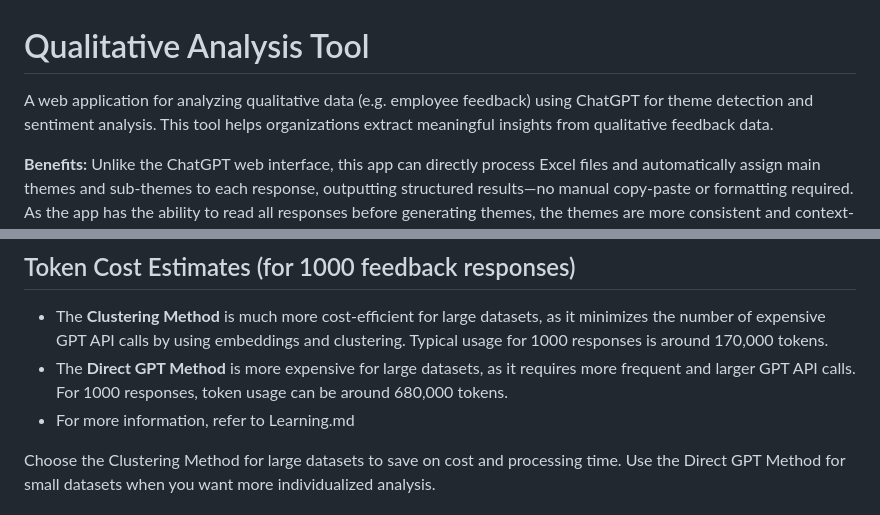
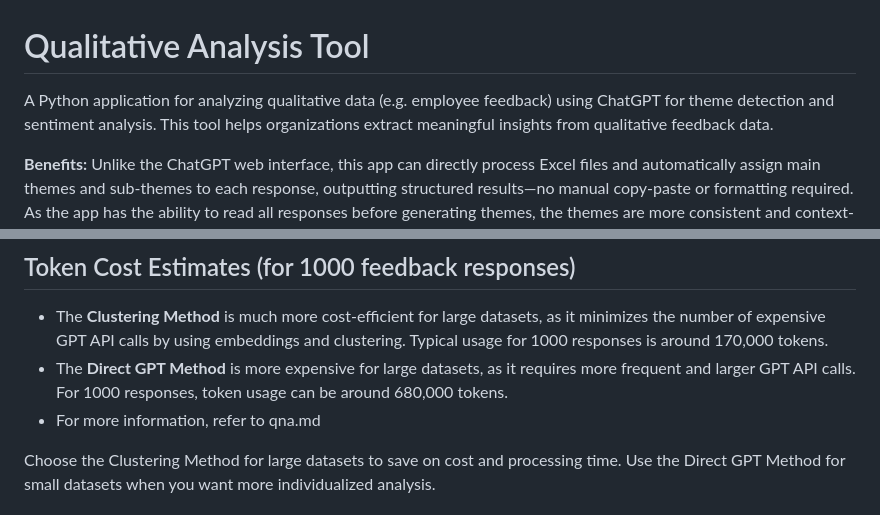
Before and after one commit to gitfoosing1991/Analyse-Employee-Feedback, a Markdown page: README.md, 2 parts joined by grey strips. Rendered like a GitHub page.

Commit message:
Qualitative Analysis

```diff
--- a/README.md
+++ b/README.md
@@ -1,6 +1,6 @@
 # Qualitative Analysis Tool
 
-A web application for analyzing qualitative data (e.g. employee feedback) using ChatGPT for theme detection and sentiment analysis. This tool helps organizations extract meaningful insights from qualitative feedback data.
+A Python application for analyzing qualitative data (e.g. employee feedback) using ChatGPT for theme detection and sentiment analysis. This tool helps organizations extract meaningful insights from qualitative feedback data.
 
 **Benefits:**
 Unlike the ChatGPT web interface, this app can directly process Excel files and automatically assign main themes and sub-themes to each response, outputting structured results—no manual copy-paste or formatting required. As the app has the ability to read all responses before generating themes, the themes are more consistent and context-aware across your datasets.
@@ -133,7 +133,7 @@ This method is best for small datasets and provides detailed, individualized ana
 
 - The **Clustering Method** is much more cost-efficient for large datasets, as it minimizes the number of expensive GPT API calls by using embeddings and clustering. Typical usage for 1000 responses is around 170,000 tokens.
 - The **Direct GPT Method** is more expensive for large datasets, as it requires more frequent and larger GPT API calls. For 1000 responses, token usage can be around 680,000 tokens.
-- For more information, refer to Learning.md
+- For more information, refer to qna.md
 
 Choose the Clustering Method for large datasets to save on cost and processing time. Use the Direct GPT Method for small datasets when you want more individualized analysis.
 
```
Also changed, not shown: qna.md (renamed from learning.md, +1 -1 lines).
